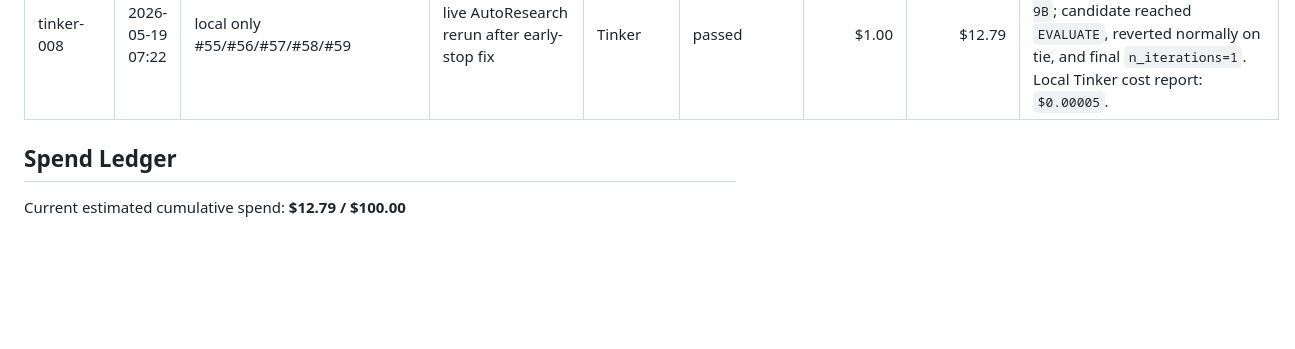
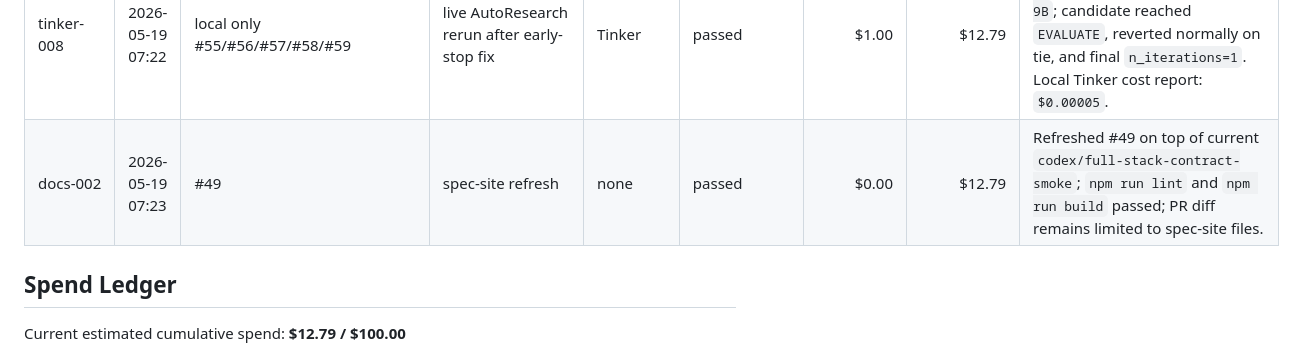
Before and after one commit to StanfordCS194/spr26-Team-26, a Markdown page: OVERNIGHT_EXPERIMENTS.md, the part around the change. GitHub-like rendering; blank space fills up the shorter version.

Commit message:
log spec docs refresh

```diff
--- a/OVERNIGHT_EXPERIMENTS.md
+++ b/OVERNIGHT_EXPERIMENTS.md
@@ -31,6 +31,7 @@ Budget cap: $100 total.
 | stack-006 | 2026-05-19 07:22 | local only #55/#56/#57/#58 | verified stack composition smoke | none | passed | $0.00 | $11.79 | Recreated the throwaway stack as a real local branch and verified the leaf commits were present; compileall passed; broad non-live suite excluding live Tinker/HF passed `197 passed, 7 skipped`. |
 | stack-007 | 2026-05-19 07:22 | #59 | AutoResearch early-stop validation | none | passed | $0.00 | $11.79 | PR #59 focused tests passed (`29 passed`); broader AutoResearch/Tinker cluster passed `65 passed`; local integration stack with #59 passed compileall and `200 passed, 7 skipped`. |
 | tinker-008 | 2026-05-19 07:22 | local only #55/#56/#57/#58/#59 | live AutoResearch rerun after early-stop fix | Tinker | passed | $1.00 | $12.79 | Baseline plus one candidate, both 1 step on `Qwen/Qwen3.5-9B`; candidate reached `EVALUATE`, reverted normally on tie, and final `n_iterations=1`. Local Tinker cost report: `$0.00005`. |
+| docs-002 | 2026-05-19 07:23 | #49 | spec-site refresh | none | passed | $0.00 | $12.79 | Refreshed #49 on top of current `codex/full-stack-contract-smoke`; `npm run lint` and `npm run build` passed; PR diff remains limited to spec-site files. |
 
 ## Spend Ledger
 
```
Also changed, not shown: OVERNIGHT_PROGRESS.md (+1 -0 lines).
